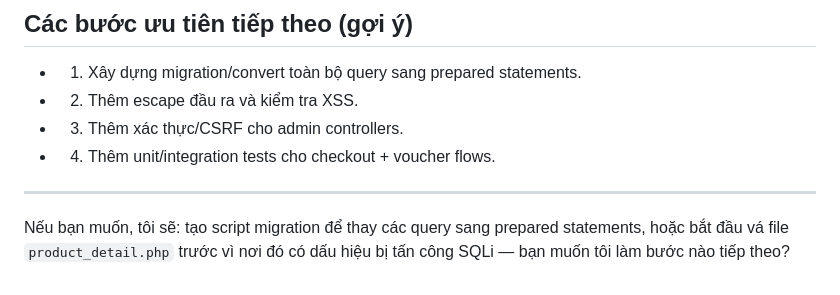
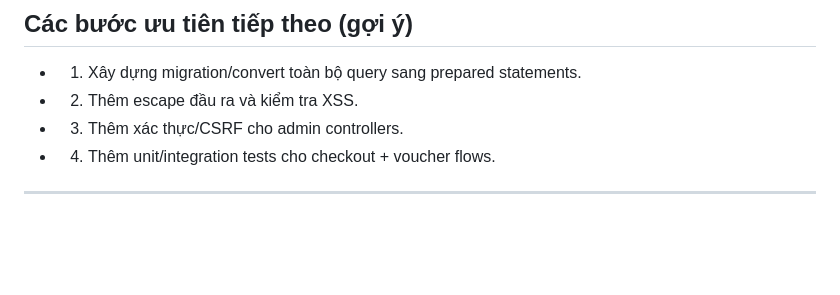
Before and after one commit to tda234574534243/sell-shop-SPU, a Markdown page: README.md, the part around the change. Drawn GitHub-style; blank space fills up the shorter version.

```diff
--- a/README.md
+++ b/README.md
@@ -97,4 +97,3 @@ node server.js
 - 4) Thêm unit/integration tests cho checkout + voucher flows.
 
 ---
-Nếu bạn muốn, tôi sẽ: tạo script migration để thay các query sang prepared statements, hoặc bắt đầu vá file `product_detail.php` trước vì nơi đó có dấu hiệu bị tấn công SQLi — bạn muốn tôi làm bước nào tiếp theo?
```
